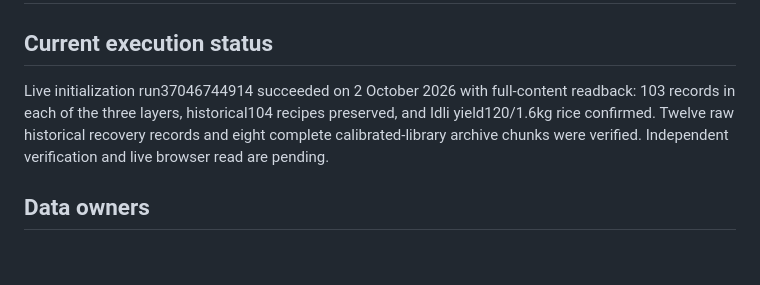
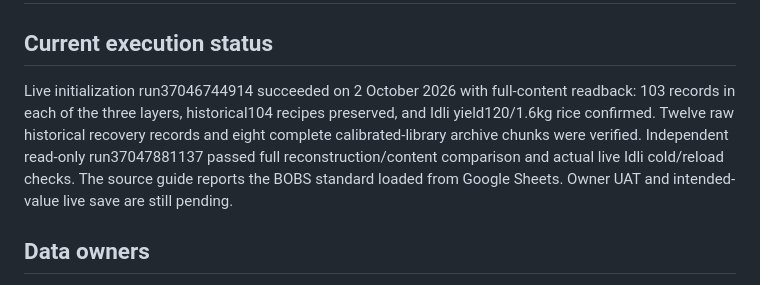
Before and after one commit to jothish2000/BOBS-OUTLETS, a Markdown page: RECIPE_KNOWLEDGE_RECOVERY_20261002.md, the part around the change. Drawn GitHub-style; blank space fills up the shorter version.

```diff
--- a/RECIPE_KNOWLEDGE_RECOVERY_20261002.md
+++ b/RECIPE_KNOWLEDGE_RECOVERY_20261002.md
@@ -1,7 +1,7 @@
 # Google recipe knowledge preservation — 2 October 2026
 
 ## Current execution status
-Live initialization run37046744914 succeeded on 2 October 2026 with full-content readback: 103 records in each of the three layers, historical104 recipes preserved, and Idli yield120/1.6kg rice confirmed. Twelve raw historical recovery records and eight complete calibrated-library archive chunks were verified. Independent verification and live browser read are pending.
+Live initialization run37046744914 succeeded on 2 October 2026 with full-content readback: 103 records in each of the three layers, historical104 recipes preserved, and Idli yield120/1.6kg rice confirmed. Twelve raw historical recovery records and eight complete calibrated-library archive chunks were verified. Independent read-only run37047881137 passed full reconstruction/content comparison and actual live Idli cold/reload checks. The source guide reports the BOBS standard loaded from Google Sheets. Owner UAT and intended-value live save are still pending.
 
 ## Data owners
 The existing Google Data Vault spreadsheet remains authoritative. Logical records are stored in its BOBS_MODULE_DATA worksheet, under COMPANY:
```
Also changed, not shown: CODEX_HANDOVER_111Q_CURRENT.md (+3 -0 lines).
